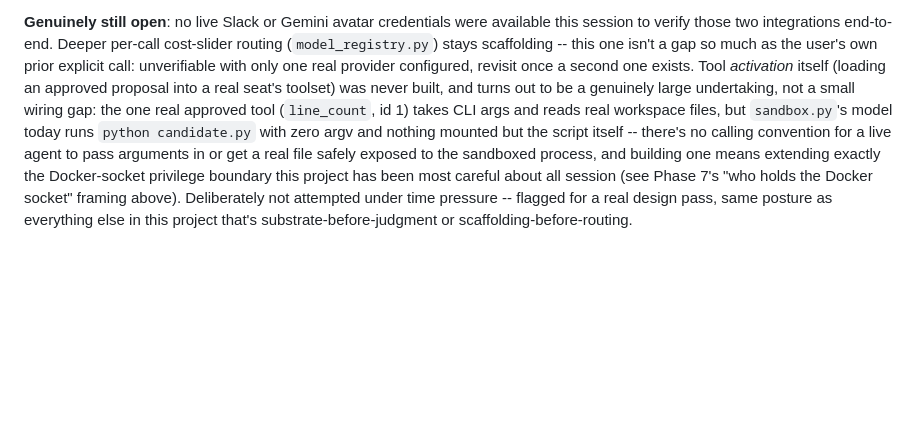
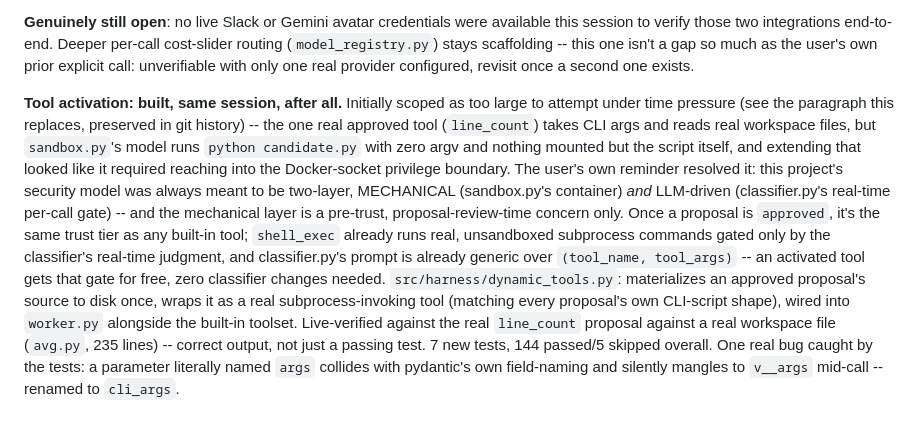
Before and after one commit to Citizen-Forge/custos-v2, a Markdown page: PLAN.md, the part around the change. Rendered like a GitHub page; blank space fills up the shorter version.

Commit message:
Doc: record tool activation closing the last real gap

```diff
--- a/PLAN.md
+++ b/PLAN.md
@@ -923,17 +923,31 @@ were available this session to verify those two integrations end-to-end.
 Deeper per-call cost-slider routing (`model_registry.py`) stays
 scaffolding -- this one isn't a gap so much as the user's own prior
 explicit call: unverifiable with only one real provider configured,
-revisit once a second one exists. Tool *activation* itself (loading an
-approved proposal into a real seat's toolset) was never built, and
-turns out to be a genuinely large undertaking, not a small wiring gap:
-the one real approved tool (`line_count`, id 1) takes CLI args and reads
-real workspace files, but `sandbox.py`'s model today runs
-`python candidate.py` with zero argv and nothing mounted but the script
-itself -- there's no calling convention for a live agent to pass
-arguments in or get a real file safely exposed to the sandboxed
-process, and building one means extending exactly the Docker-socket
-privilege boundary this project has been most careful about all
-session (see Phase 7's "who holds the Docker socket" framing above).
-Deliberately not attempted under time pressure -- flagged for a real
-design pass, same posture as everything else in this project that's
-substrate-before-judgment or scaffolding-before-routing.
+revisit once a second one exists.
+
+**Tool activation: built, same session, after all.** Initially scoped
+as too large to attempt under time pressure (see the paragraph this
+replaces, preserved in git history) -- the one real approved tool
+(`line_count`) takes CLI args and reads real workspace files, but
+`sandbox.py`'s model runs `python candidate.py` with zero argv and
+nothing mounted but the script itself, and extending that looked like
+it required reaching into the Docker-socket privilege boundary. The
+user's own reminder resolved it: this project's security model was
+always meant to be two-layer, MECHANICAL (sandbox.py's container) *and*
+LLM-driven (classifier.py's real-time per-call gate) -- and the
+mechanical layer is a pre-trust, proposal-review-time concern only.
+Once a proposal is `approved`, it's the same trust tier as any built-in
+tool; `shell_exec` already runs real, unsandboxed subprocess commands
+gated only by the classifier's real-time judgment, and classifier.py's
+prompt is already generic over `(tool_name, tool_args)` -- an activated
+tool gets that gate for free, zero classifier changes needed.
+`src/harness/dynamic_tools.py`: materializes an approved proposal's
+source to disk once, wraps it as a real subprocess-invoking tool
+(matching every proposal's own CLI-script shape), wired into
+`worker.py` alongside the built-in toolset. Live-verified against the
+real `line_count` proposal against a real workspace file (`avg.py`,
+235 lines) -- correct output, not just a passing test. 7 new tests,
+144 passed/5 skipped overall. One real bug caught by the tests: a
+parameter literally named `args` collides with pydantic's own
+field-naming and silently mangles to `v__args` mid-call -- renamed to
+`cli_args`.
```
